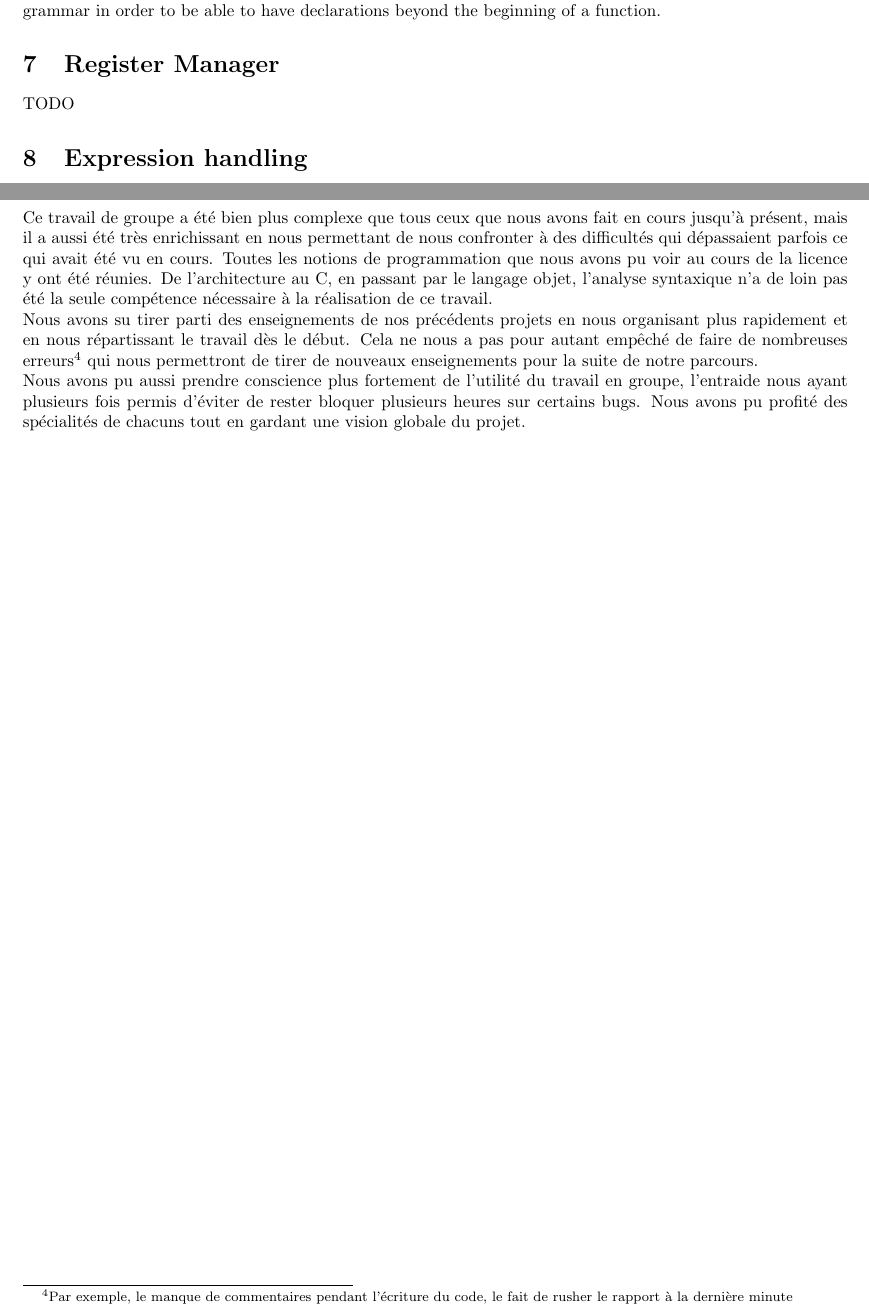
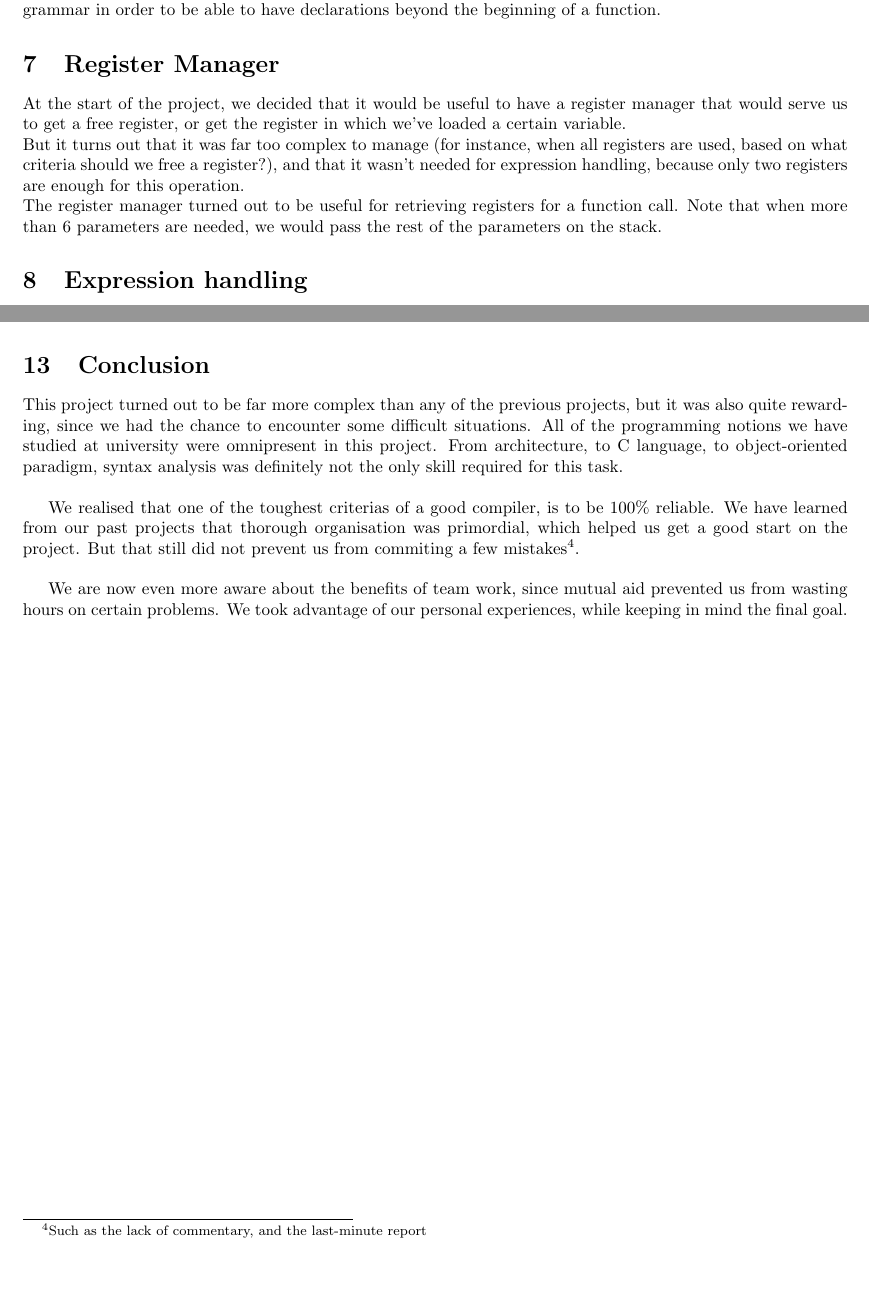
Before and after one commit to vishalanandl177/my-c-compiler, a LaTeX paper (my-gcc/report/report.tex): two parts of pages 4 and 6 of 6, joined at a grey line, cut so that both start at the same text, the shorter picture padded with empty space. Compiled offline with pdfLaTeX.

Commit message:
Added content to report.

```diff
--- a/my-gcc/report/report.tex
+++ b/my-gcc/report/report.tex
@@ -78,7 +78,9 @@ To solve this issue, we have implemented Context objects, that contain declarati
 
 
 \section{Register Manager}
-TODO
+At the start of the project, we decided that it would be useful to have a register manager that would serve us to get a free register, or get the register in which we've loaded a certain variable.\\
+But it turns out that it was far too complex to manage (for instance, when all registers are used, based on what criteria should we free a register?), and that it wasn't needed for expression handling, because only two registers are enough for this operation.\\
+The register manager turned out to be useful for retrieving registers for a function call. Note that when more than 6 parameters are needed, we would pass the rest of the parameters on the stack.
 
 \section{Expression handling}
 One of the major challenges encountered was the correct handling of expressions.
@@ -140,8 +142,12 @@ These features include:
 \end{itemize}
 
 \section{Conclusion}
-Ce travail de groupe a été bien plus complexe que tous ceux que nous avons fait en cours jusqu'à présent, mais il a aussi été très enrichissant en nous permettant de nous confronter à des difficultés qui dépassaient parfois ce qui avait été vu en cours. Toutes les notions de programmation que nous avons pu voir au cours de la licence y ont été réunies. De l'architecture au C, en passant par le langage objet, l'analyse syntaxique n'a de loin pas été la seule compétence nécessaire à la réalisation de ce travail.\\
-Nous avons su tirer parti des enseignements de nos précédents projets en nous organisant plus rapidement et en nous répartissant le travail dès le début. Cela ne nous a pas pour autant empêché de faire de nombreuses erreurs\footnote{Par exemple, le manque de commentaires pendant l'écriture du code, le fait de rusher le rapport à la dernière minute} qui nous permettront de tirer de nouveaux enseignements pour la suite de notre parcours.\\
-Nous avons pu aussi prendre conscience plus fortement de l'utilité du travail en groupe, l'entraide nous ayant plusieurs fois permis d'éviter de rester bloquer plusieurs heures sur certains bugs. Nous avons pu profité des spécialités de chacuns tout en gardant une vision globale du projet.
+This project turned out to be far more complex than any of the previous projects, but it was also quite rewarding, since we had the chance to encounter some difficult situations. All of the programming notions we have studied at university were omnipresent in this project. From architecture, to C language, to object-oriented paradigm, syntax analysis was definitely not the only skill required for this task.\\
+
+We realised that one of the toughest criterias of a good compiler, is to be 100\% reliable.
+We have learned from our past projects that thorough organisation was primordial, which helped us get a good start on the project. But that still did not prevent us from commiting a few mistakes\footnote{Such as the lack of commentary, and the last-minute report}.\\
+
+We are now even more aware about the benefits of team work, since mutual aid prevented us from wasting hours on certain problems. We took advantage of our personal experiences, while keeping in mind the final goal.
+
 
 \end{document}
```
